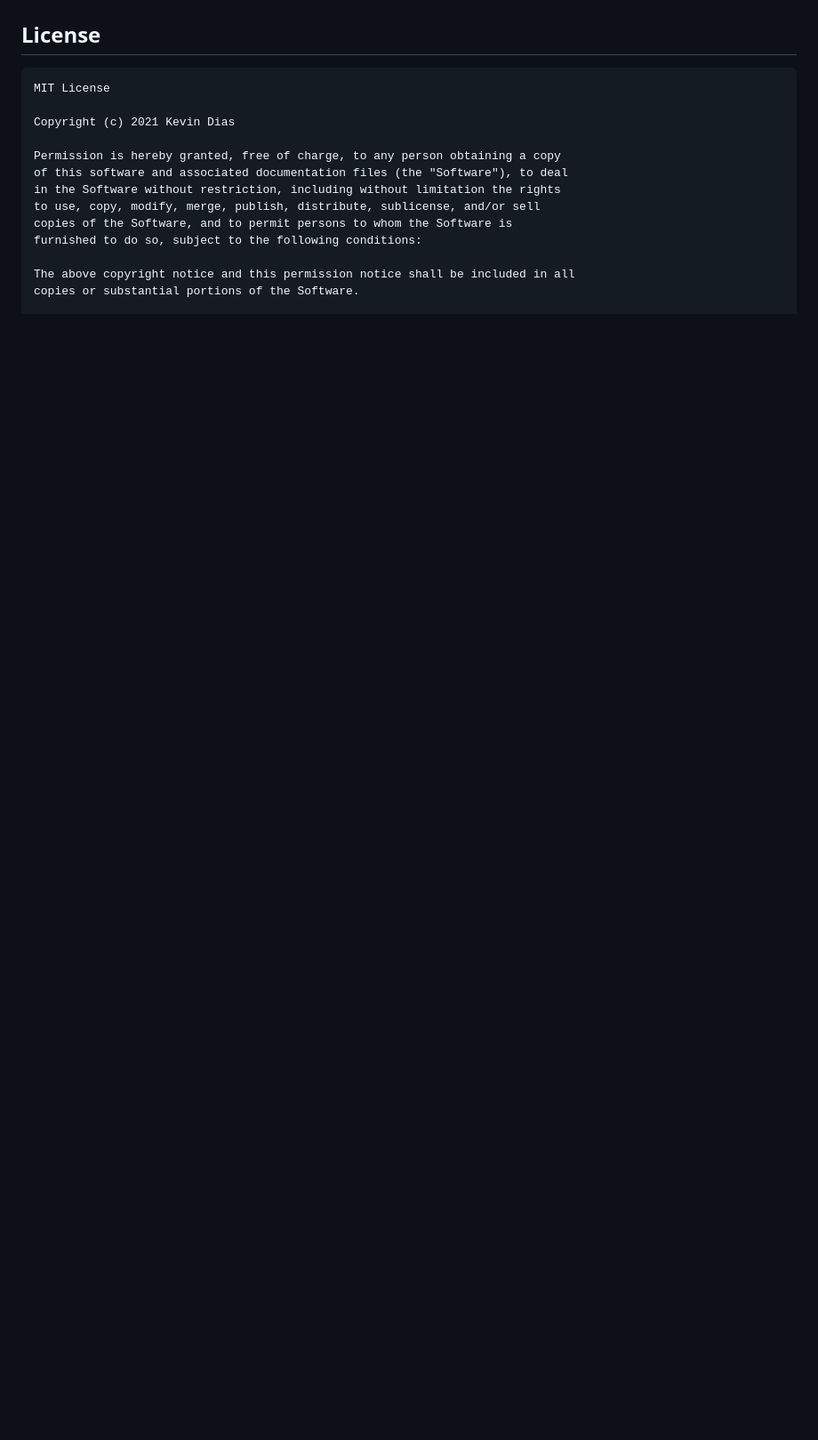
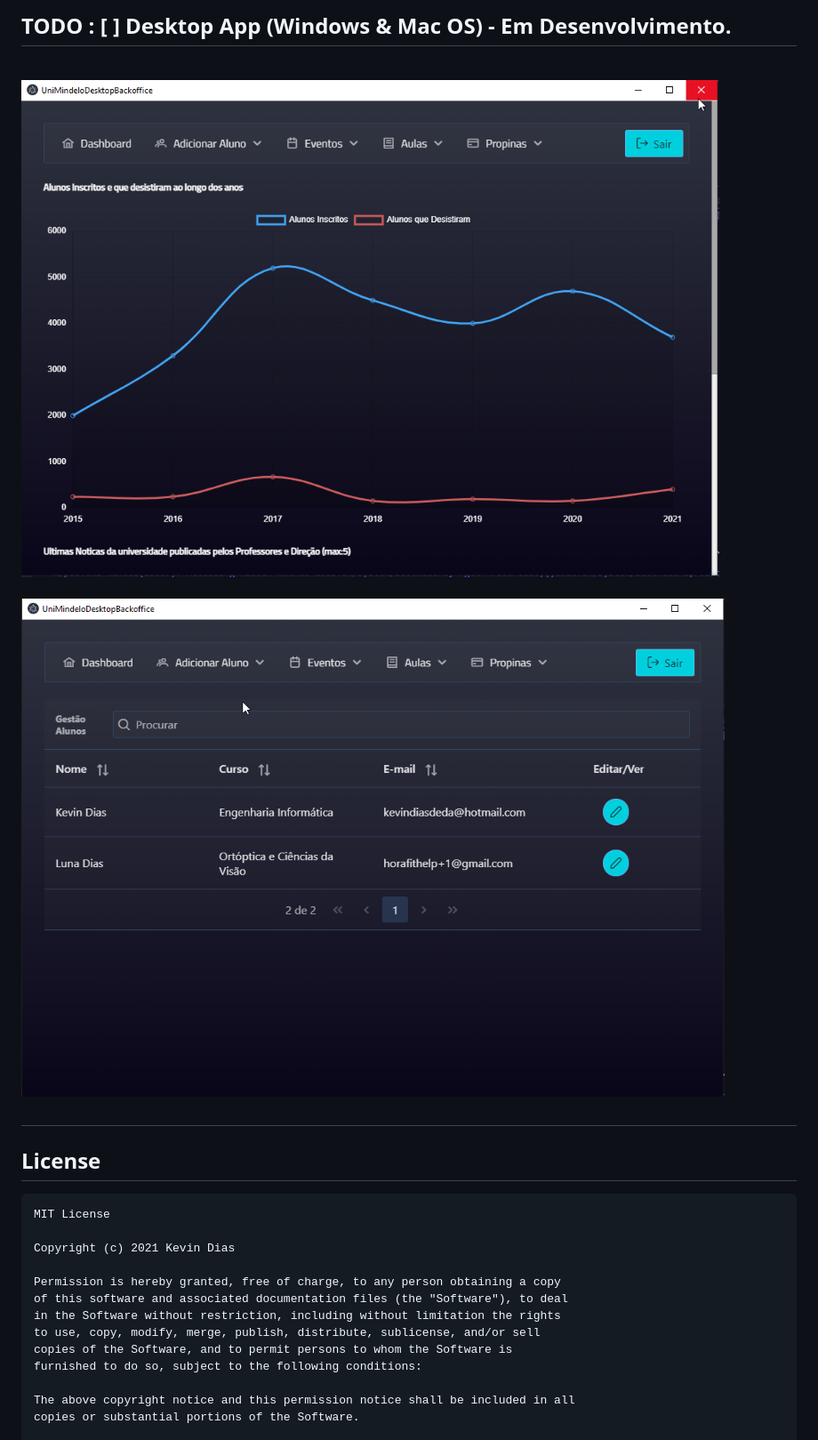
Before and after one commit to hitmacreed/uniMindeloApp, a Markdown page: README.md, the part around the change printed below. Shown: that part at 89% size. Drawn GitHub-style; pictures changed too: art/desktopApp1.png (added), art/desktopApp2.png (added); blank space fills up the shorter version.

````diff
--- a/README.md
+++ b/README.md
@@ -85,4 +90,14 @@ flutter run lib/main.dart
 
+#
+## TODO : [ ] Desktop App (Windows & Mac OS) - Em Desenvolvimento.
+\
+![Alt text](/art/desktopApp1.png)
+\
+\
+![Alt text](/art/desktopApp2.png)
+
+
+#
 ## License
 
 ```
````
Also changed, not shown: other parts of README.md (+5 -0 lines), 4 other files.
